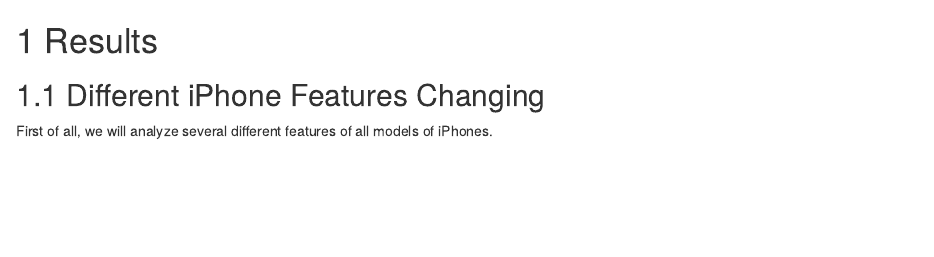
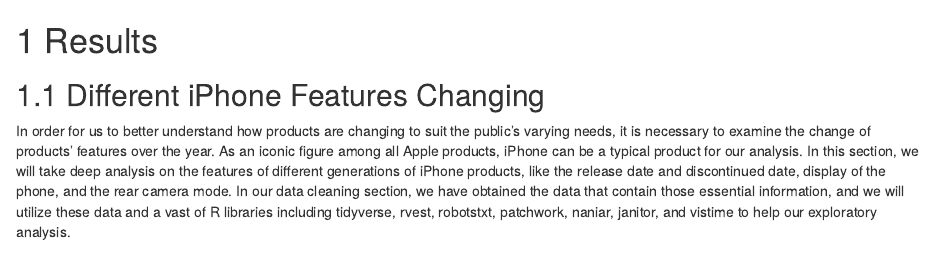
Before and after one commit to Kenny-929/appleproducts, an R Markdown document (05-results.Rmd): the page in a window 1100 px wide, from its top. Rendered offline with R 4.5, knitr and Pandoc, with nearby package versions; drawn as R Markdown's standard HTML page in place of the format the file asks for; some code elsewhere in the file could not run offline.

Commit message:
add intro to result

```diff
--- a/05-results.Rmd
+++ b/05-results.Rmd
@@ -18,7 +18,7 @@
 
 ## Different iPhone Features Changing
 
-First of all, we will analyze several different features of all models of iPhones.
+In order for us to better understand how products are changing to suit the public’s varying needs, it is necessary to examine the change of products’ features over the year. As an iconic figure among all Apple products, iPhone can be a typical product for our analysis. In this section, we will take deep analysis on the features of different generations of iPhone products, like the release date and discontinued date, display of the phone, and the rear camera mode. In our data cleaning section, we have obtained the data that contain those essential information, and we will utilize these data and a vast of R libraries including tidyverse, rvest, robotstxt, patchwork, naniar, janitor, and vistime to help our exploratory analysis.
 
 ### Release and Discontinued Date
 According to the cleaned table of released and discontinued data table, we plot this timeline
```
Also changed, not shown: docs/search_index.json, 12 other files.
